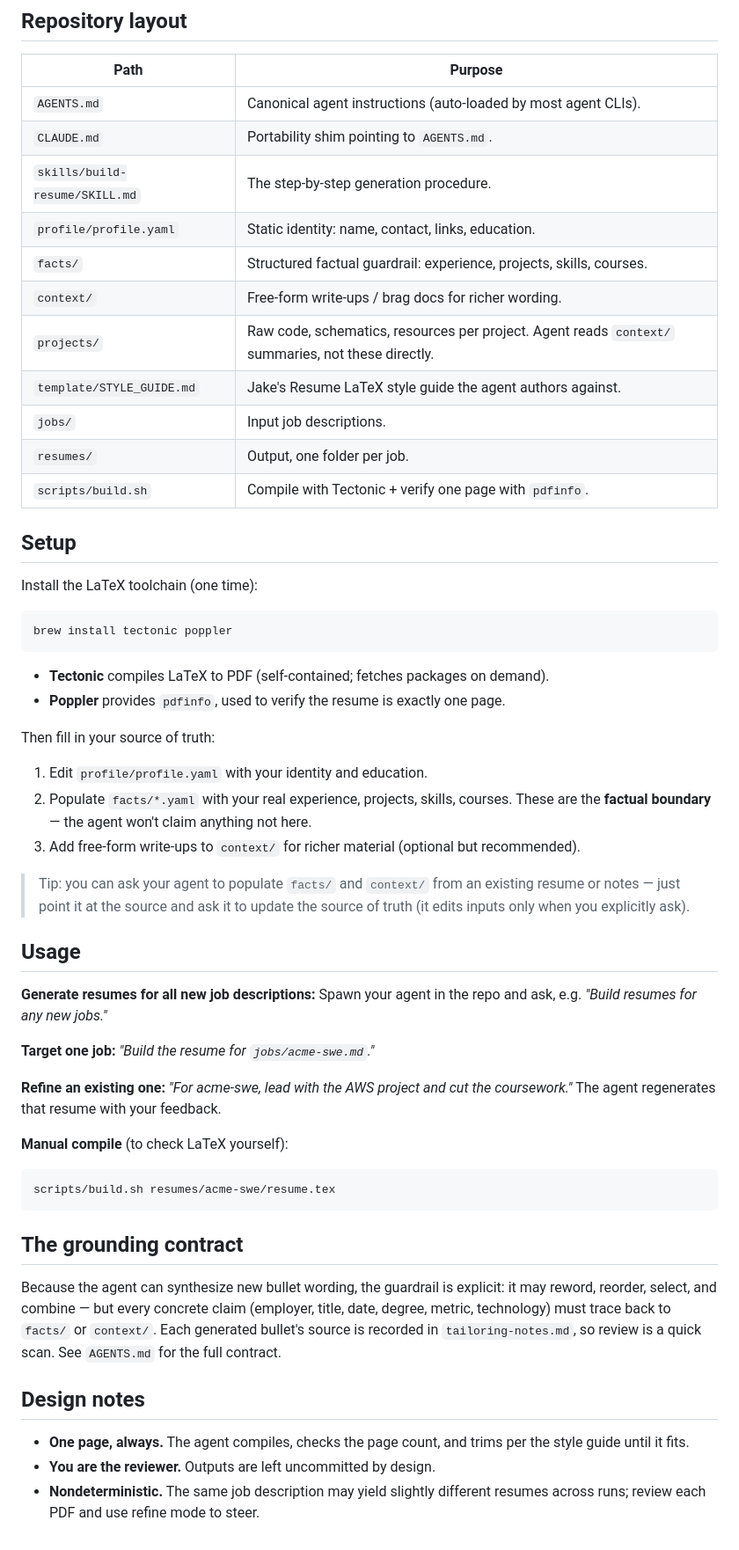
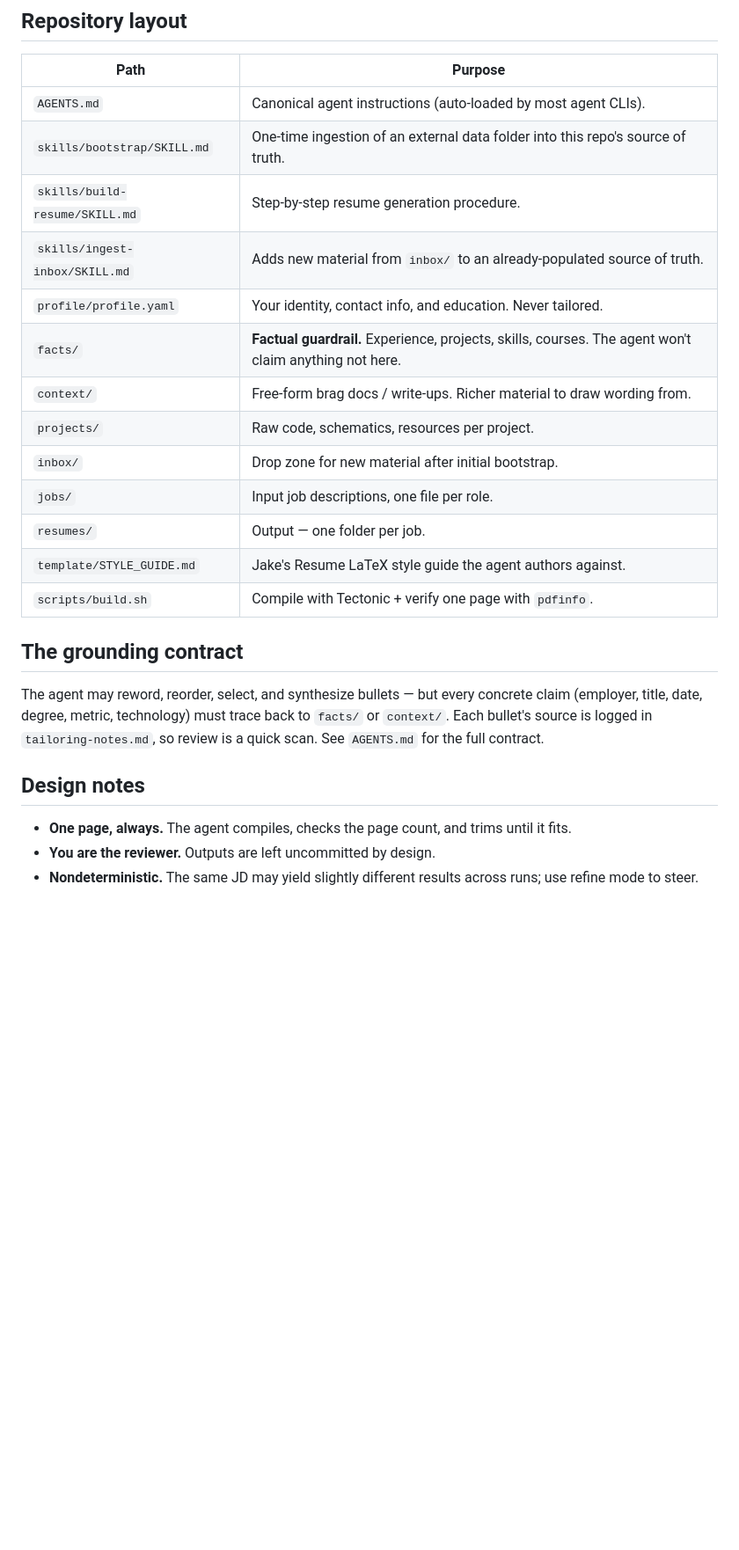
Before and after one commit to ethanmazor/resume-builder, a Markdown page: README.md, the part around one of its changes. Shown at 88% size. Drawn GitHub-style; blank space fills up the shorter version.

Commit message:
Refactor AGENTS.md and README.md for clarity; add bootstrap skill documentation

````diff
--- a/README.md
+++ b/README.md
@@ -28,68 +64,25 @@ GitHub Copilot CLI, Cursor, etc.); there is no CI, no API keys, and no cloud.
 | Path | Purpose |
 |------|---------|
 | `AGENTS.md` | Canonical agent instructions (auto-loaded by most agent CLIs). |
-| `CLAUDE.md` | Portability shim pointing to `AGENTS.md`. |
-| `skills/build-resume/SKILL.md` | The step-by-step generation procedure. |
-| `profile/profile.yaml` | Static identity: name, contact, links, education. |
-| `facts/` | Structured factual guardrail: experience, projects, skills, courses. |
-| `context/` | Free-form write-ups / brag docs for richer wording. |
-| `projects/` | Raw code, schematics, resources per project. Agent reads `context/` summaries, not these directly. |
+| `skills/bootstrap/SKILL.md` | One-time ingestion of an external data folder into this repo's source of truth. |
+| `skills/build-resume/SKILL.md` | Step-by-step resume generation procedure. |
+| `skills/ingest-inbox/SKILL.md` | Adds new material from `inbox/` to an already-populated source of truth. |
+| `profile/profile.yaml` | Your identity, contact info, and education. Never tailored. |
+| `facts/` | **Factual guardrail.** Experience, projects, skills, courses. The agent won't claim anything not here. |
+| `context/` | Free-form brag docs / write-ups. Richer material to draw wording from. |
+| `projects/` | Raw code, schematics, resources per project. |
+| `inbox/` | Drop zone for new material after initial bootstrap. |
+| `jobs/` | Input job descriptions, one file per role. |
+| `resumes/` | Output — one folder per job. |
 | `template/STYLE_GUIDE.md` | Jake's Resume LaTeX style guide the agent authors against. |
-| `jobs/` | Input job descriptions. |
-| `resumes/` | Output, one folder per job. |
 | `scripts/build.sh` | Compile with Tectonic + verify one page with `pdfinfo`. |
-
-## Setup
-
-Install the LaTeX toolchain (one time):
-
-```bash
-brew install tectonic poppler
-```
-
-- **Tectonic** compiles LaTeX to PDF (self-contained; fetches packages on demand).
-- **Poppler** provides `pdfinfo`, used to verify the resume is exactly one page.
-
-Then fill in your source of truth:
-
-1. Edit `profile/profile.yaml` with your identity and education.
-2. Populate `facts/*.yaml` with your real experience, projects, skills, courses.
-   These are the **factual boundary** — the agent won't claim anything not here.
-3. Add free-form write-ups to `context/` for richer material (optional but
-   recommended).
-
-> Tip: you can ask your agent to populate `facts/` and `context/` from an existing
-> resume or notes — just point it at the source and ask it to update the source of
-> truth (it edits inputs only when you explicitly ask).
-
-## Usage
-
-**Generate resumes for all new job descriptions:**
-Spawn your agent in the repo and ask, e.g. *"Build resumes for any new jobs."*
-
-**Target one job:** *"Build the resume for `jobs/acme-swe.md`."*
-
-**Refine an existing one:** *"For acme-swe, lead with the AWS project and cut the
-coursework."* The agent regenerates that resume with your feedback.
-
-**Manual compile** (to check LaTeX yourself):
-
-```bash
-scripts/build.sh resumes/acme-swe/resume.tex
-```
 
 ## The grounding contract
 
-Because the agent can synthesize new bullet wording, the guardrail is explicit:
-it may reword, reorder, select, and combine — but every concrete claim (employer,
-title, date, degree, metric, technology) must trace back to `facts/` or `context/`.
-Each generated bullet's source is recorded in `tailoring-notes.md`, so review is a
-quick scan. See `AGENTS.md` for the full contract.
+The agent may reword, reorder, select, and synthesize bullets — but every concrete claim (employer, title, date, degree, metric, technology) must trace back to `facts/` or `context/`. Each bullet's source is logged in `tailoring-notes.md`, so review is a quick scan. See `AGENTS.md` for the full contract.
 
 ## Design notes
 
-- **One page, always.** The agent compiles, checks the page count, and trims per
-  the style guide until it fits.
+- **One page, always.** The agent compiles, checks the page count, and trims until it fits.
 - **You are the reviewer.** Outputs are left uncommitted by design.
-- **Nondeterministic.** The same job description may yield slightly different
-  resumes across runs; review each PDF and use refine mode to steer.
+- **Nondeterministic.** The same JD may yield slightly different results across runs; use refine mode to steer.
````
Also changed, not shown: other parts of README.md (+53 -17 lines), AGENTS.md (+20 -19 lines), skills/bootstrap/SKILL.md (added, +345 -0 lines).
